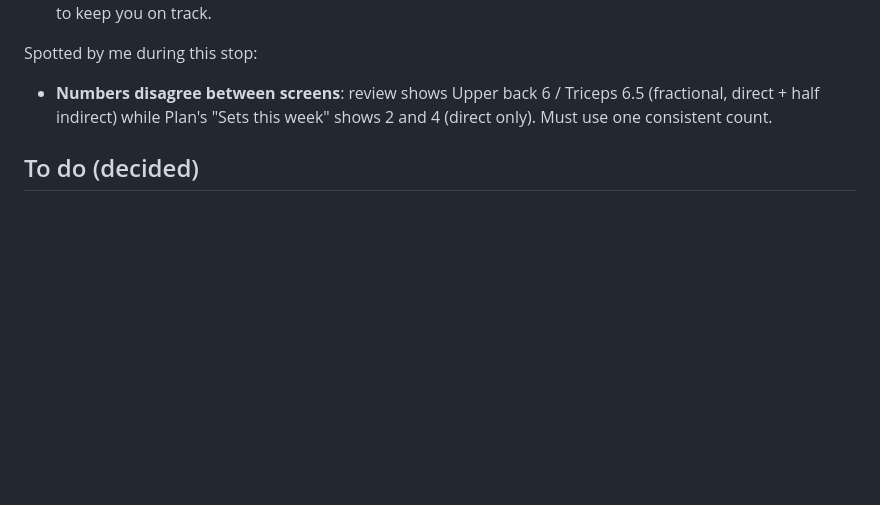
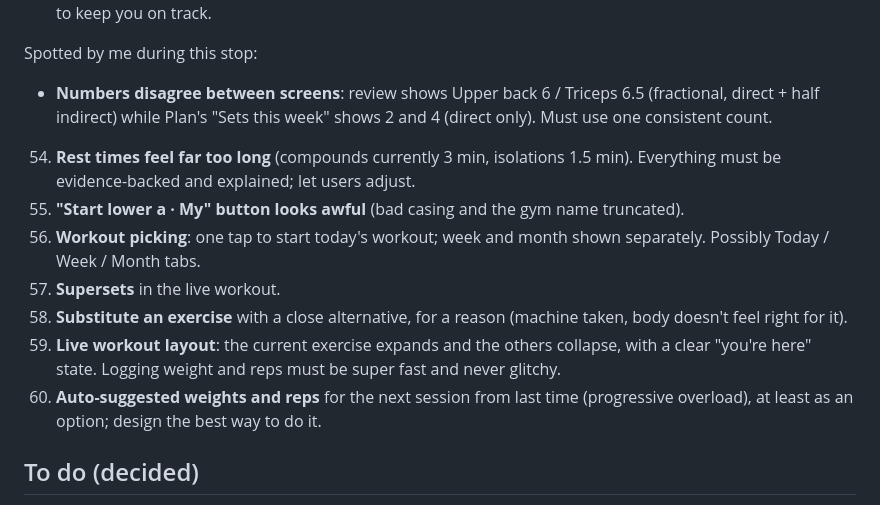
Before and after one commit to AJXAND/aj-training, a Markdown page: FEEDBACK.md, the part around the change. Rendered like a GitHub page; blank space fills up the shorter version.

Commit message:
Walkthrough feedback: stop 4 (part 2)
Co-Authored-By: Claude Opus 5.5 <noreply@anthropic.com>
Claude-Session: https://claude.ai/code/session_01TuG9dqCAQzkDJxrRq7xuQo

```diff
--- a/FEEDBACK.md
+++ b/FEEDBACK.md
@@ -84,6 +84,14 @@ Names: none of the first six landed. Keep the propeller logo; more options neede
 Spotted by me during this stop:
 - **Numbers disagree between screens**: review shows Upper back 6 / Triceps 6.5 (fractional, direct + half indirect) while Plan's "Sets this week" shows 2 and 4 (direct only). Must use one consistent count.
 
+54. **Rest times feel far too long** (compounds currently 3 min, isolations 1.5 min). Everything must be evidence-backed and explained; let users adjust.
+55. **"Start lower a · My" button looks awful** (bad casing and the gym name truncated).
+56. **Workout picking**: one tap to start today's workout; week and month shown separately. Possibly Today / Week / Month tabs.
+57. **Supersets** in the live workout.
+58. **Substitute an exercise** with a close alternative, for a reason (machine taken, body doesn't feel right for it).
+59. **Live workout layout**: the current exercise expands and the others collapse, with a clear "you're here" state. Logging weight and reps must be super fast and never glitchy.
+60. **Auto-suggested weights and reps** for the next session from last time (progressive overload), at least as an option; design the best way to do it.
+
 ## To do (decided)
 
 - **Rebrand to Wingman or Wingmate** (keep the propeller logo). Exact .com/.app taken for both; candidates that appear free: wingmanfit.com, wingmatefit.com, joinwingmate.com, wingmanfit.app, wingmatefit.app. Exact App Store names "Wingman" and "WingMate" are used by other apps, so the listing name needs a suffix (e.g. "Wingmate: Gym & Food Coach"). Trademark search still to do before committing.
```
